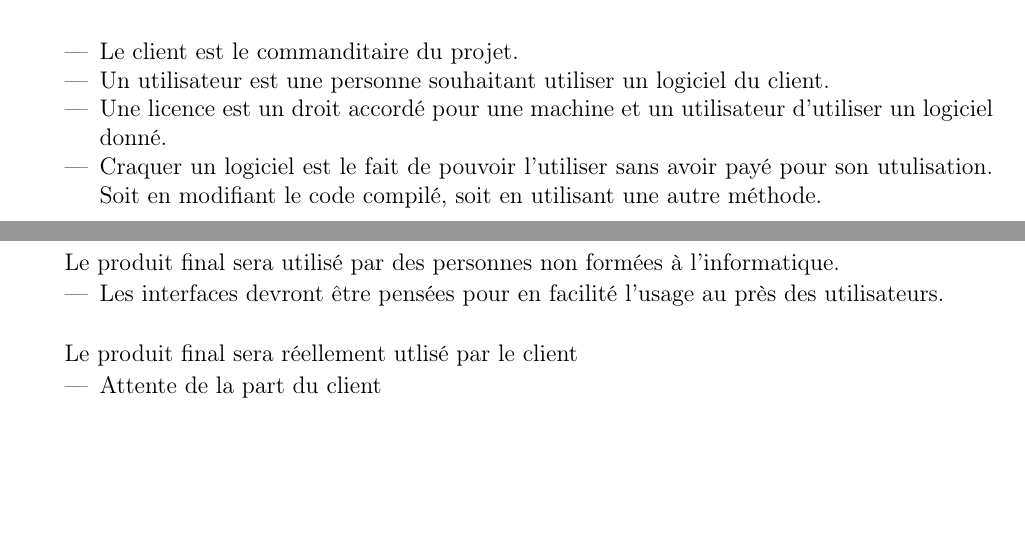
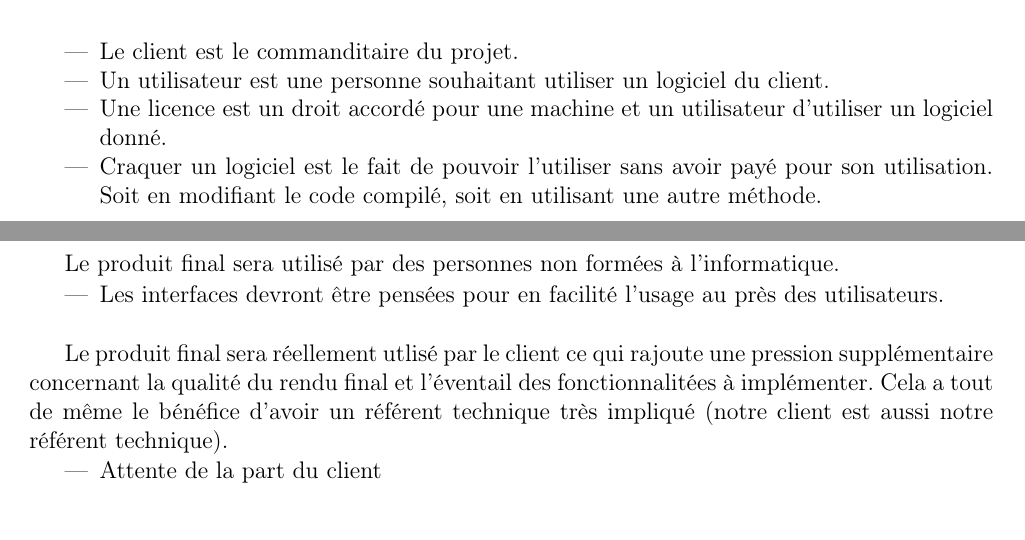
Before and after one commit to AlexisOsmont/Protection_et_gestion_des_licences, a LaTeX document (ADR/ADR.tex, which reads ADR/main/main.tex): two parts of pages 4 and 6 of 10, joined at a grey line, cut so that both start at the same text, the shorter picture padded with empty space. Compiled offline with pdfLaTeX.

Commit message:
Correction ADR v2

```diff
--- a/ADR/main/main.tex
+++ b/ADR/main/main.tex
@@ -4,7 +4,7 @@
 	\item Le client est le commanditaire du projet.
 	\item Un utilisateur est une personne souhaitant utiliser un logiciel du client.
 	\item Une licence est un droit accordé pour une machine et un utilisateur d'utiliser un logiciel donné.
-	\item Craquer un logiciel est le fait de pouvoir l'utiliser sans avoir payé pour son utulisation. Soit en modifiant le code compilé, soit en utilisant une autre méthode.
+	\item Craquer un logiciel est le fait de pouvoir l'utiliser sans avoir payé pour son utilisation. Soit en modifiant le code compilé, soit en utilisant une autre méthode.
 \end{itemize}
 
 \chapter{Liste des points durs}
@@ -51,7 +51,7 @@ Le produit final sera utilisé par des personnes non formées à l'informatique.
 	\item Les interfaces devront être pensées pour en facilité l'usage au près des utilisateurs.\newline
 \end{itemize}
 
-Le produit final sera réellement utlisé par le client
+Le produit final sera réellement utlisé par le client ce qui rajoute une pression supplémentaire concernant la qualité du rendu final et l'éventail des fonctionnalitées à implémenter. Cela a tout de même le bénéfice d'avoir un référent technique très impliqué (notre client est aussi notre référent technique).
 \begin{itemize}
 	\item Attente de la part du client
 \end{itemize}
```
